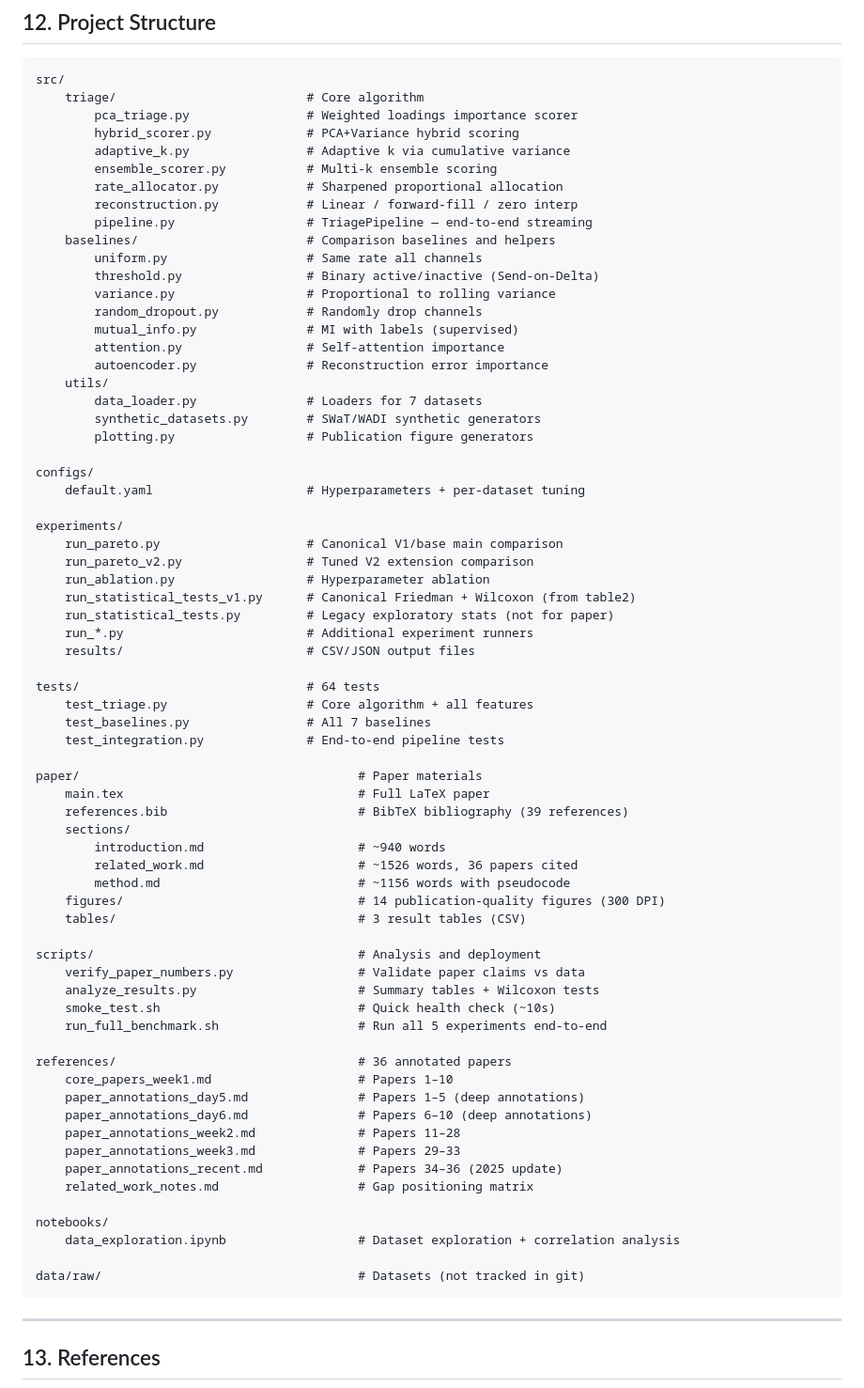
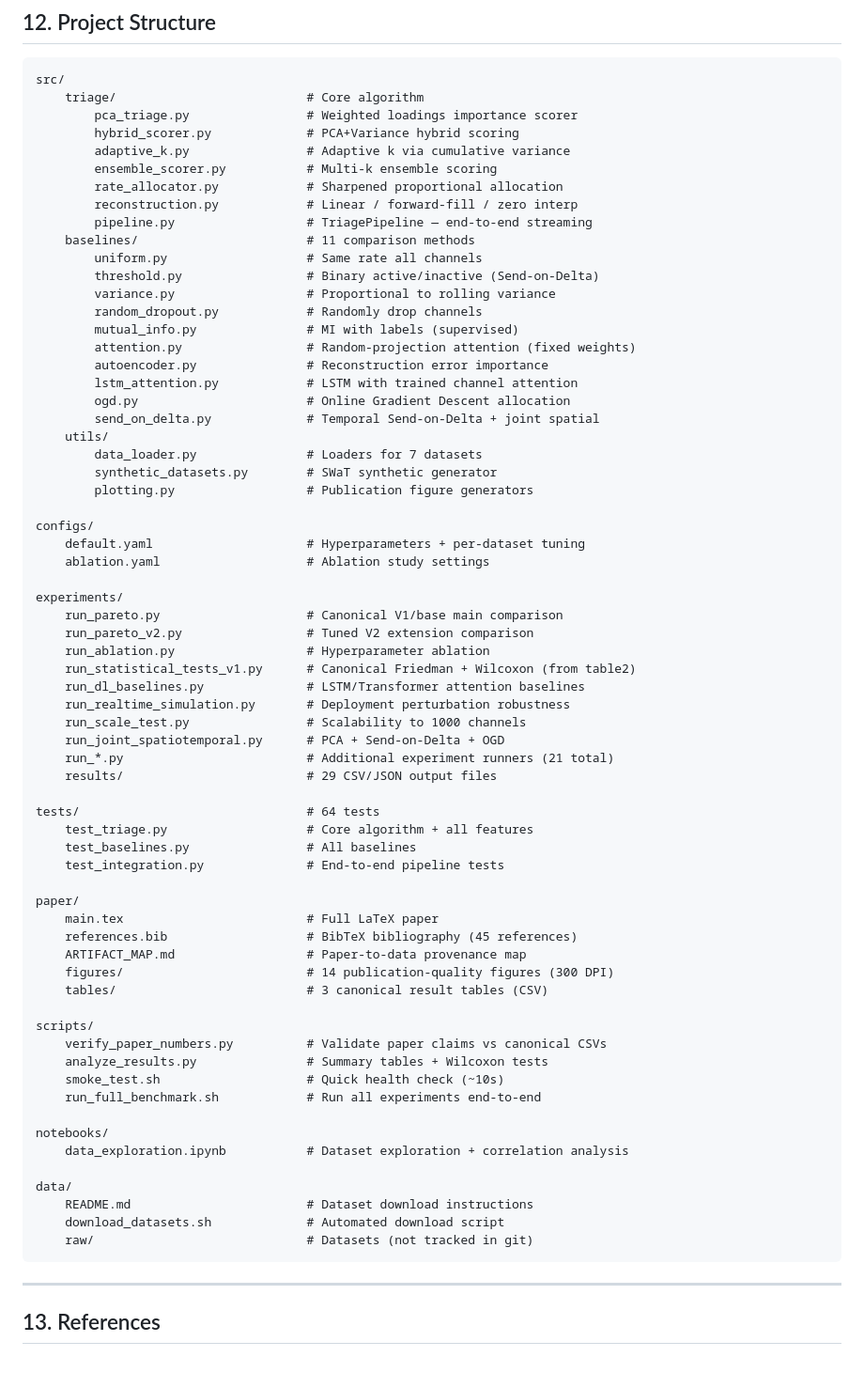
Before and after one commit to ankitlade12/pca-sensor-triage, a Markdown page: README.md, the part around the change. Shown at 94% size. Drawn GitHub-style; blank space fills up the shorter version.

Commit message:
Update project structure in README to match current repo

````diff
--- a/README.md
+++ b/README.md
@@ -661,65 +661,63 @@ src/
         rate_allocator.py            # Sharpened proportional allocation
         reconstruction.py            # Linear / forward-fill / zero interp
         pipeline.py                  # TriagePipeline — end-to-end streaming
-    baselines/                       # Comparison baselines and helpers
+    baselines/                       # 11 comparison methods
         uniform.py                   # Same rate all channels
         threshold.py                 # Binary active/inactive (Send-on-Delta)
         variance.py                  # Proportional to rolling variance
         random_dropout.py            # Randomly drop channels
         mutual_info.py               # MI with labels (supervised)
-        attention.py                 # Self-attention importance
+        attention.py                 # Random-projection attention (fixed weights)
         autoencoder.py               # Reconstruction error importance
+        lstm_attention.py            # LSTM with trained channel attention
+        ogd.py                       # Online Gradient Descent allocation
+        send_on_delta.py             # Temporal Send-on-Delta + joint spatial
     utils/
         data_loader.py               # Loaders for 7 datasets
-        synthetic_datasets.py        # SWaT/WADI synthetic generators
+        synthetic_datasets.py        # SWaT synthetic generator
         plotting.py                  # Publication figure generators
 
 configs/
     default.yaml                     # Hyperparameters + per-dataset tuning
+    ablation.yaml                    # Ablation study settings
 
 experiments/
     run_pareto.py                    # Canonical V1/base main comparison
     run_pareto_v2.py                 # Tuned V2 extension comparison
     run_ablation.py                  # Hyperparameter ablation
     run_statistical_tests_v1.py      # Canonical Friedman + Wilcoxon (from table2)
-    run_statistical_tests.py         # Legacy exploratory stats (not for paper)
-    run_*.py                         # Additional experiment runners
-    results/                         # CSV/JSON output files
+    run_dl_baselines.py              # LSTM/Transformer attention baselines
+    run_realtime_simulation.py       # Deployment perturbation robustness
+    run_scale_test.py                # Scalability to 1000 channels
+    run_joint_spatiotemporal.py      # PCA + Send-on-Delta + OGD
+    run_*.py                         # Additional experiment runners (21 total)
+    results/                         # 29 CSV/JSON output files
 
 tests/                               # 64 tests
     test_triage.py                   # Core algorithm + all features
-    test_baselines.py                # All 7 baselines
+    test_baselines.py                # All baselines
     test_integration.py              # End-to-end pipeline tests
 
-paper/                                      # Paper materials
-    main.tex                                # Full LaTeX paper
-    references.bib                          # BibTeX bibliography (39 references)
-    sections/
-        introduction.md                     # ~940 words
-        related_work.md                     # ~1526 words, 36 papers cited
-        method.md                           # ~1156 words with pseudocode
-    figures/                                # 14 publication-quality figures (300 DPI)
-    tables/                                 # 3 result tables (CSV)
+paper/
+    main.tex                         # Full LaTeX paper
+    references.bib                   # BibTeX bibliography (45 references)
+    ARTIFACT_MAP.md                  # Paper-to-data provenance map
+    figures/                         # 14 publication-quality figures (300 DPI)
+    tables/                          # 3 canonical result tables (CSV)
 
-scripts/                                    # Analysis and deployment
-    verify_paper_numbers.py                 # Validate paper claims vs data
-    analyze_results.py                      # Summary tables + Wilcoxon tests
-    smoke_test.sh                           # Quick health check (~10s)
-    run_full_benchmark.sh                   # Run all 5 experiments end-to-end
-
-references/                                 # 36 annotated papers
-    core_papers_week1.md                    # Papers 1–10
-    paper_annotations_day5.md               # Papers 1–5 (deep annotations)
-    paper_annotations_day6.md               # Papers 6–10 (deep annotations)
-    paper_annotations_week2.md              # Papers 11–28
-    paper_annotations_week3.md              # Papers 29–33
-    paper_annotations_recent.md             # Papers 34–36 (2025 update)
-    related_work_notes.md                   # Gap positioning matrix
+scripts/
+    verify_paper_numbers.py          # Validate paper claims vs canonical CSVs
+    analyze_results.py               # Summary tables + Wilcoxon tests
+    smoke_test.sh                    # Quick health check (~10s)
+    run_full_benchmark.sh            # Run all experiments end-to-end
 
 notebooks/
-    data_exploration.ipynb                  # Dataset exploration + correlation analysis
+    data_exploration.ipynb           # Dataset exploration + correlation analysis
 
-data/raw/                                   # Datasets (not tracked in git)
+data/
+    README.md                        # Dataset download instructions
+    download_datasets.sh             # Automated download script
+    raw/                             # Datasets (not tracked in git)
 ```
 
 ---
````
